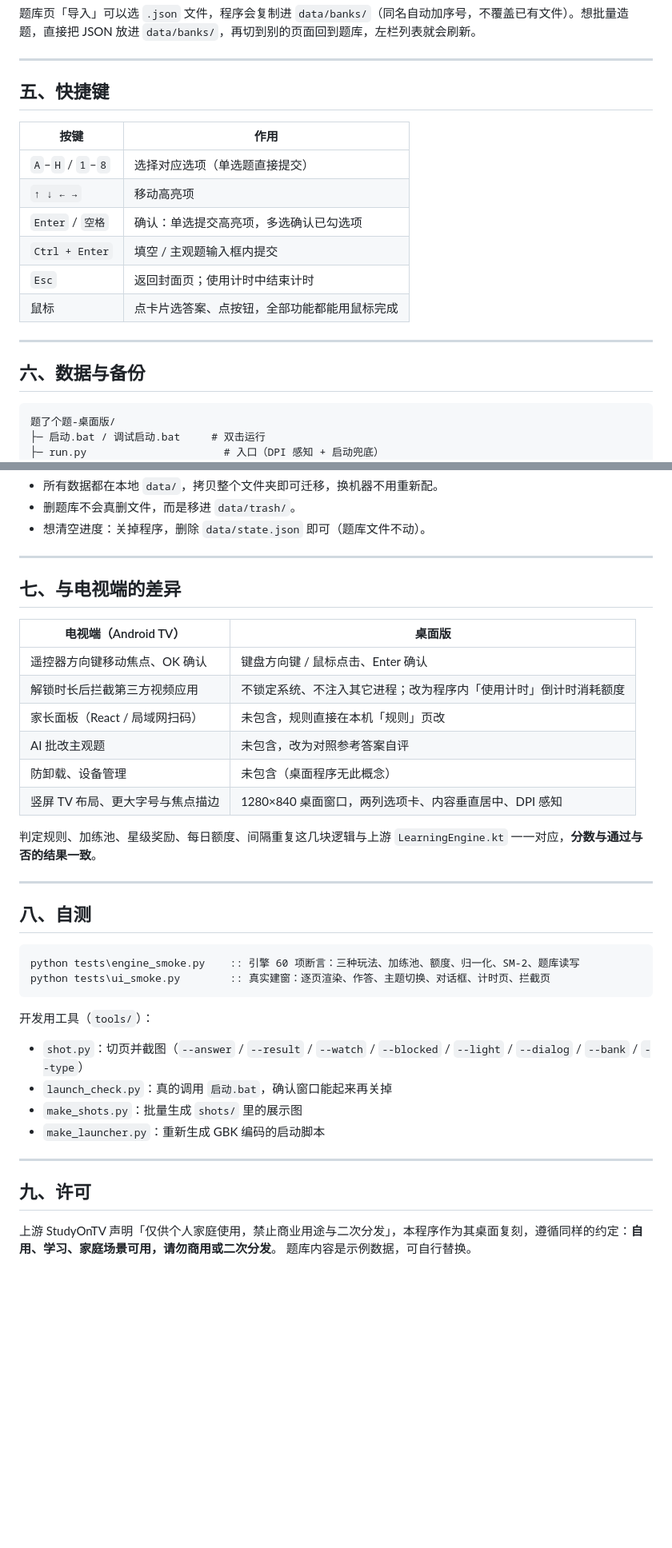
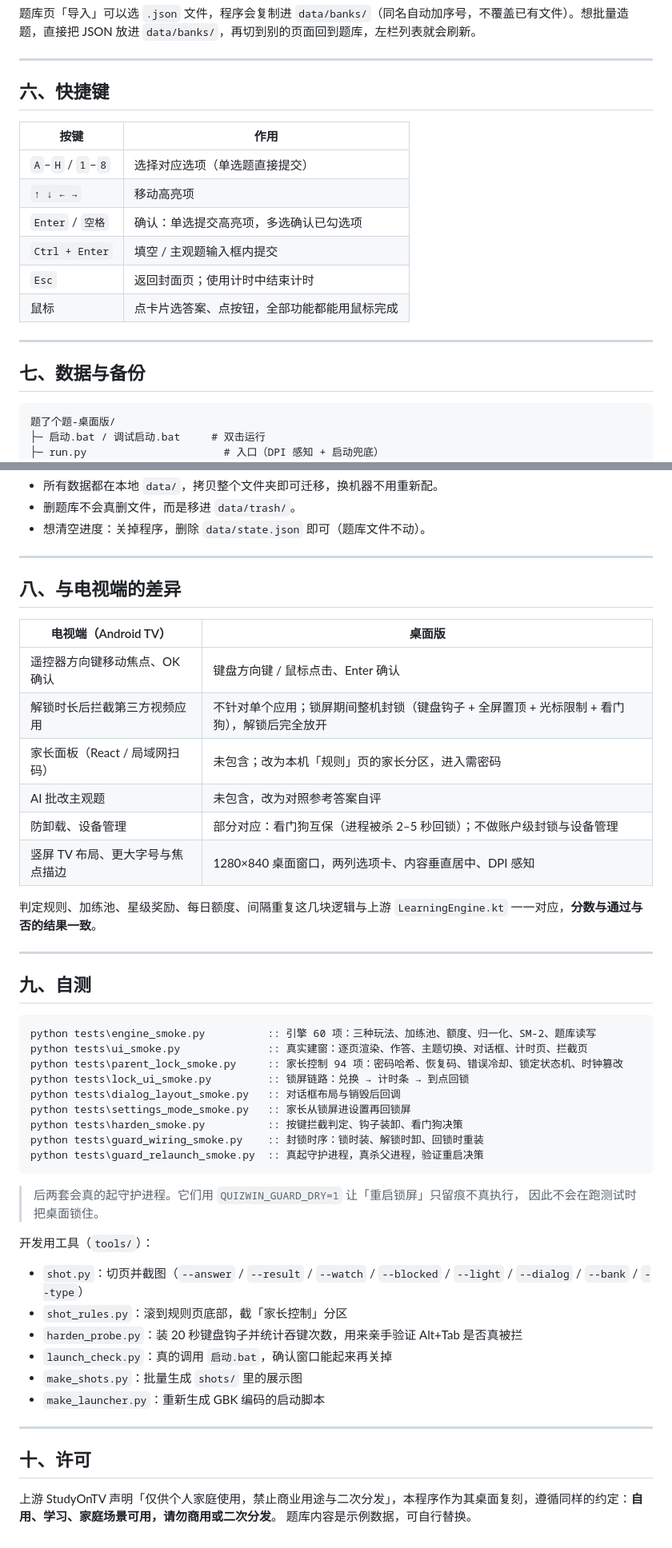
Before and after one commit to shushanwz/studyontv-win, a Markdown page: README.md, 2 parts joined by grey strips. Shown at 80% size. GitHub-like rendering; blank space fills up the shorter version.

````diff
--- a/README.md
+++ b/README.md
@@ -151,7 +233,7 @@ python run.py
 
 ---
 
-## 五、快捷键
+## 六、快捷键
 
 | 按键 | 作用 |
 | --- | --- |
@@ -164,7 +246,7 @@ python run.py
 
 ---
 
-## 六、数据与备份
+## 七、数据与备份
 
 ```
 题了个题-桌面版/
@@ -200,38 +282,50 @@ python run.py
 
 ---
 
-## 七、与电视端的差异
+## 八、与电视端的差异
 
 | 电视端（Android TV） | 桌面版 |
 | --- | --- |
 | 遥控器方向键移动焦点、OK 确认 | 键盘方向键 / 鼠标点击、Enter 确认 |
-| 解锁时长后拦截第三方视频应用 | 不锁定系统、不注入其它进程；改为程序内「使用计时」倒计时消耗额度 |
-| 家长面板（React / 局域网扫码） | 未包含，规则直接在本机「规则」页改 |
+| 解锁时长后拦截第三方视频应用 | 不针对单个应用；锁屏期间整机封锁（键盘钩子 + 全屏置顶 + 光标限制 + 看门狗），解锁后完全放开 |
+| 家长面板（React / 局域网扫码） | 未包含；改为本机「规则」页的家长分区，进入需密码 |
 | AI 批改主观题 | 未包含，改为对照参考答案自评 |
-| 防卸载、设备管理 | 未包含（桌面程序无此概念） |
+| 防卸载、设备管理 | 部分对应：看门狗互保（进程被杀 2–5 秒回锁）；不做账户级封锁与设备管理 |
 | 竖屏 TV 布局、更大字号与焦点描边 | 1280×840 桌面窗口，两列选项卡、内容垂直居中、DPI 感知 |
 
 判定规则、加练池、星级奖励、每日额度、间隔重复这几块逻辑与上游 `LearningEngine.kt` 一一对应，**分数与通过与否的结果一致**。
 
 ---
 
-## 八、自测
+## 九、自测
 
 ```bat
-python tests\engine_smoke.py    :: 引擎 60 项断言：三种玩法、加练池、额度、归一化、SM-2、题库读写
-python tests\ui_smoke.py        :: 真实建窗：逐页渲染、作答、主题切换、对话框、计时页、拦截页
+python tests\engine_smoke.py          :: 引擎 60 项：三种玩法、加练池、额度、归一化、SM-2、题库读写
+python tests\ui_smoke.py              :: 真实建窗：逐页渲染、作答、主题切换、对话框、计时页、拦截页
+python tests\parent_lock_smoke.py     :: 家长控制 94 项：密码哈希、恢复码、错误冷却、锁定状态机、时钟篡改
+python tests\lock_ui_smoke.py         :: 锁屏链路：兑换 → 计时条 → 到点回锁
+python tests\dialog_layout_smoke.py   :: 对话框布局与销毁后回调
+python tests\settings_mode_smoke.py   :: 家长从锁屏进设置再回锁屏
+python tests\harden_smoke.py          :: 按键拦截判定、钩子装卸、看门狗决策
+python tests\guard_wiring_smoke.py    :: 封锁时序：锁时装、解锁时卸、回锁时重装
+python tests\guard_relaunch_smoke.py  :: 真起守护进程，真杀父进程，验证重启决策
 ```
+
+> 后两套会真的起守护进程。它们用 `QUIZWIN_GUARD_DRY=1` 让「重启锁屏」只留痕不真执行，
+> 因此不会在跑测试时把桌面锁住。
 
 开发用工具（`tools/`）：
 
 - `shot.py`：切页并截图（`--answer` / `--result` / `--watch` / `--blocked` / `--light` / `--dialog` / `--bank` / `--type`）
+- `shot_rules.py`：滚到规则页底部，截「家长控制」分区
+- `harden_probe.py`：装 20 秒键盘钩子并统计吞键次数，用来亲手验证 Alt+Tab 是否真被拦
 - `launch_check.py`：真的调用 `启动.bat`，确认窗口能起来再关掉
 - `make_shots.py`：批量生成 `shots/` 里的展示图
 - `make_launcher.py`：重新生成 GBK 编码的启动脚本
 
 ---
 
-## 九、许可
+## 十、许可
 
 上游 StudyOnTV 声明「仅供个人家庭使用，禁止商业用途与二次分发」，本程序作为其桌面复刻，遵循同样的约定：**自用、学习、家庭场景可用，请勿商用或二次分发**。
 题库内容是示例数据，可自行替换。
````
Also changed, not shown: other parts of README.md (+83 -1 lines), shots/13-锁屏答题.png (added), shots/14-锁屏封面.png (added), shots/15-家长控制.png (added), 5 other files.
